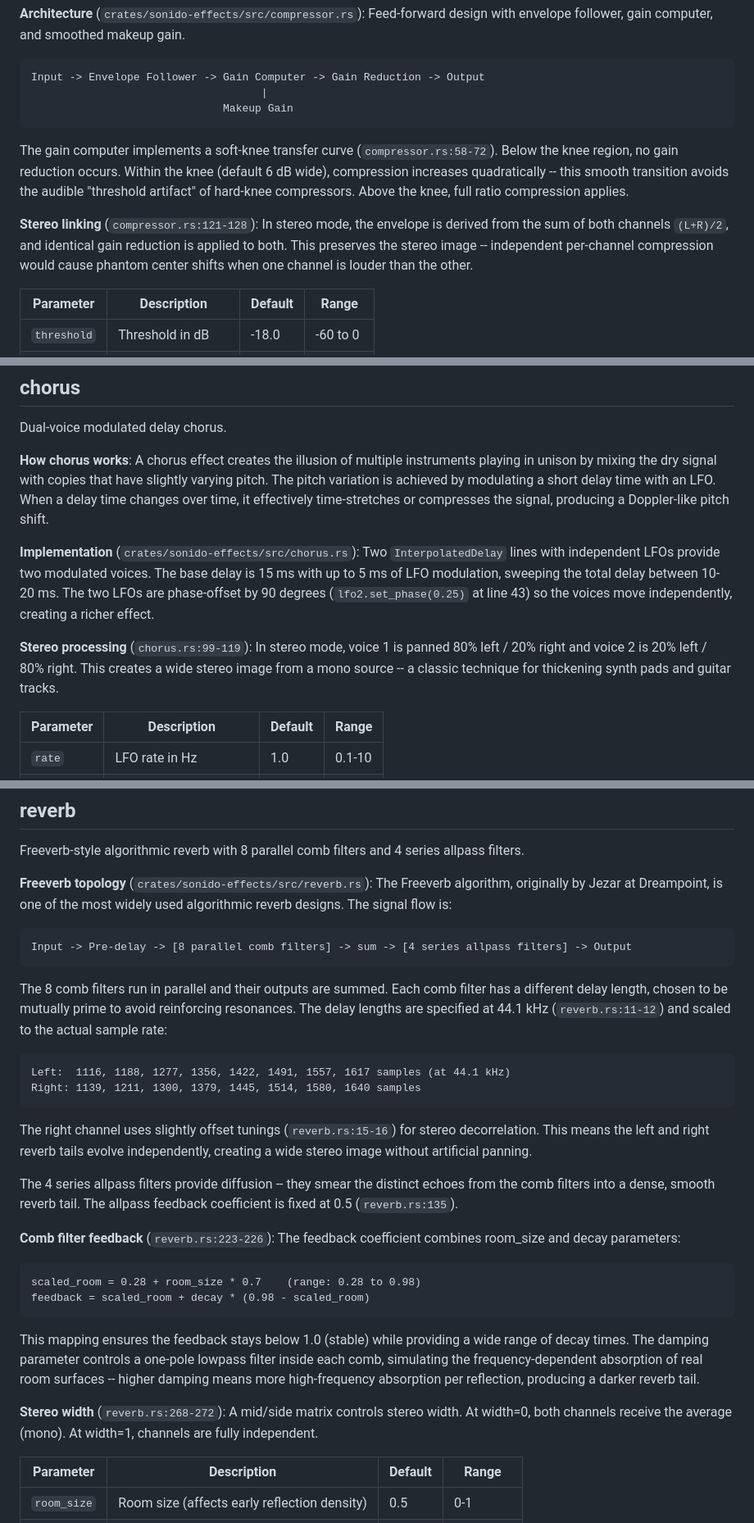
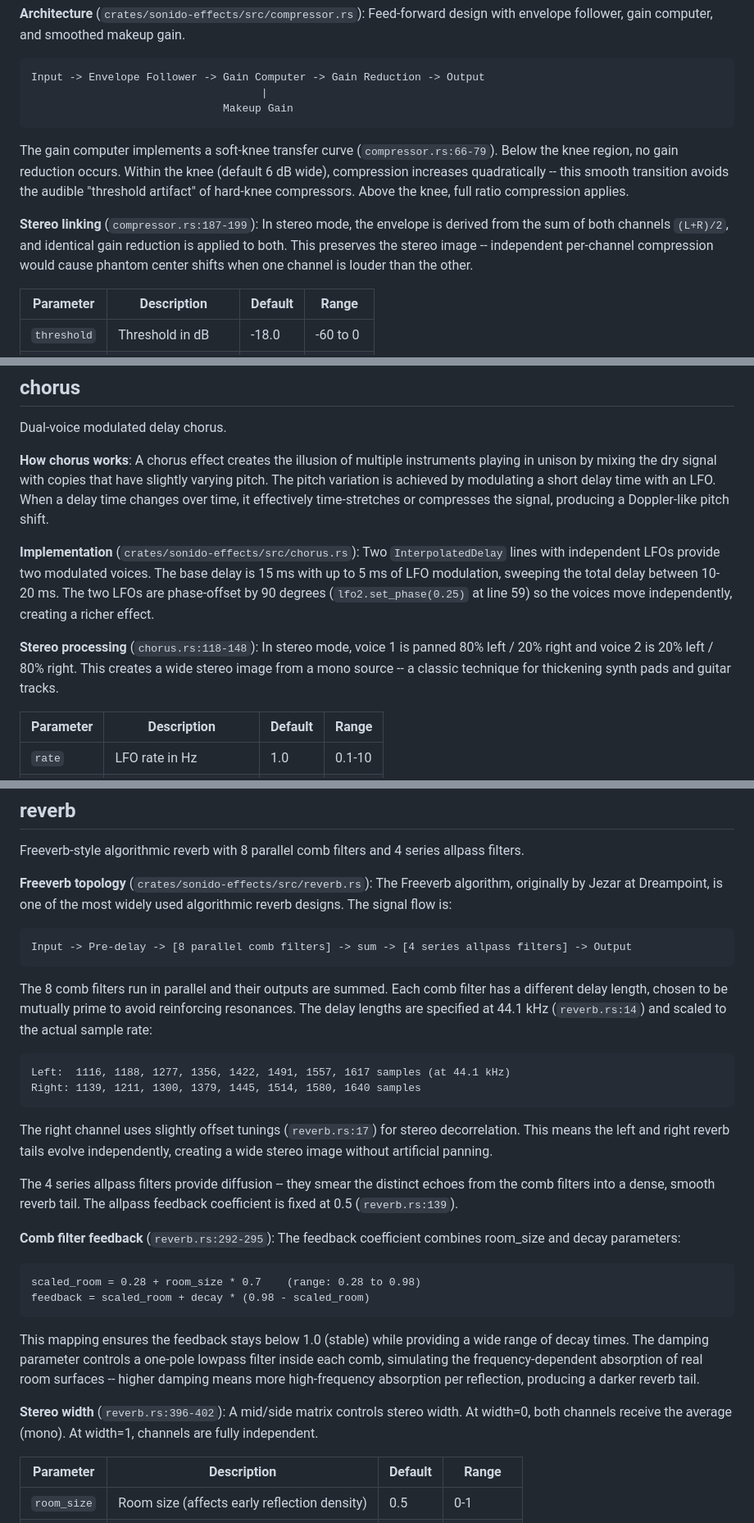
Before and after one commit to ampactor/sonido, a Markdown page: docs/EFFECTS_REFERENCE.md, 3 parts joined by grey strips. Shown at 82% size. Drawn GitHub-style.

````diff
--- a/docs/EFFECTS_REFERENCE.md
+++ b/docs/EFFECTS_REFERENCE.md
@@ -75,9 +75,9 @@ Input -> Envelope Follower -> Gain Computer -> Gain Reduction -> Output
                               Makeup Gain
 ```
 
-The gain computer implements a soft-knee transfer curve (`compressor.rs:58-72`). Below the knee region, no gain reduction occurs. Within the knee (default 6 dB wide), compression increases quadratically -- this smooth transition avoids the audible "threshold artifact" of hard-knee compressors. Above the knee, full ratio compression applies.
+The gain computer implements a soft-knee transfer curve (`compressor.rs:66-79`). Below the knee region, no gain reduction occurs. Within the knee (default 6 dB wide), compression increases quadratically -- this smooth transition avoids the audible "threshold artifact" of hard-knee compressors. Above the knee, full ratio compression applies.
 
-**Stereo linking** (`compressor.rs:121-128`): In stereo mode, the envelope is derived from the sum of both channels `(L+R)/2`, and identical gain reduction is applied to both. This preserves the stereo image -- independent per-channel compression would cause phantom center shifts when one channel is louder than the other.
+**Stereo linking** (`compressor.rs:187-199`): In stereo mode, the envelope is derived from the sum of both channels `(L+R)/2`, and identical gain reduction is applied to both. This preserves the stereo image -- independent per-channel compression would cause phantom center shifts when one channel is louder than the other.
 
 | Parameter | Description | Default | Range |
 |-----------|-------------|---------|-------|
@@ -109,9 +109,9 @@ Dual-voice modulated delay chorus.
 
 **How chorus works**: A chorus effect creates the illusion of multiple instruments playing in unison by mixing the dry signal with copies that have slightly varying pitch. The pitch variation is achieved by modulating a short delay time with an LFO. When a delay time changes over time, it effectively time-stretches or compresses the signal, producing a Doppler-like pitch shift.
 
-**Implementation** (`crates/sonido-effects/src/chorus.rs`): Two `InterpolatedDelay` lines with independent LFOs provide two modulated voices. The base delay is 15 ms with up to 5 ms of LFO modulation, sweeping the total delay between 10-20 ms. The two LFOs are phase-offset by 90 degrees (`lfo2.set_phase(0.25)` at line 43) so the voices move independently, creating a richer effect.
+**Implementation** (`crates/sonido-effects/src/chorus.rs`): Two `InterpolatedDelay` lines with independent LFOs provide two modulated voices. The base delay is 15 ms with up to 5 ms of LFO modulation, sweeping the total delay between 10-20 ms. The two LFOs are phase-offset by 90 degrees (`lfo2.set_phase(0.25)` at line 59) so the voices move independently, creating a richer effect.
 
-**Stereo processing** (`chorus.rs:99-119`): In stereo mode, voice 1 is panned 80% left / 20% right and voice 2 is 20% left / 80% right. This creates a wide stereo image from a mono source -- a classic technique for thickening synth pads and guitar tracks.
+**Stereo processing** (`chorus.rs:118-148`): In stereo mode, voice 1 is panned 80% left / 20% right and voice 2 is 20% left / 80% right. This creates a wide stereo image from a mono source -- a classic technique for thickening synth pads and guitar tracks.
 
 | Parameter | Description | Default | Range |
 |-----------|-------------|---------|-------|
@@ -268,25 +268,25 @@ Freeverb-style algorithmic reverb with 8 parallel comb filters and 4 series allp
 Input -> Pre-delay -> [8 parallel comb filters] -> sum -> [4 series allpass filters] -> Output
 ```
 
-The 8 comb filters run in parallel and their outputs are summed. Each comb filter has a different delay length, chosen to be mutually prime to avoid reinforcing resonances. The delay lengths are specified at 44.1 kHz (`reverb.rs:11-12`) and scaled to the actual sample rate:
+The 8 comb filters run in parallel and their outputs are summed. Each comb filter has a different delay length, chosen to be mutually prime to avoid reinforcing resonances. The delay lengths are specified at 44.1 kHz (`reverb.rs:14`) and scaled to the actual sample rate:
 
 ```
 Left:  1116, 1188, 1277, 1356, 1422, 1491, 1557, 1617 samples (at 44.1 kHz)
 Right: 1139, 1211, 1300, 1379, 1445, 1514, 1580, 1640 samples
 ```
 
-The right channel uses slightly offset tunings (`reverb.rs:15-16`) for stereo decorrelation. This means the left and right reverb tails evolve independently, creating a wide stereo image without artificial panning.
+The right channel uses slightly offset tunings (`reverb.rs:17`) for stereo decorrelation. This means the left and right reverb tails evolve independently, creating a wide stereo image without artificial panning.
 
-The 4 series allpass filters provide diffusion -- they smear the distinct echoes from the comb filters into a dense, smooth reverb tail. The allpass feedback coefficient is fixed at 0.5 (`reverb.rs:135`).
+The 4 series allpass filters provide diffusion -- they smear the distinct echoes from the comb filters into a dense, smooth reverb tail. The allpass feedback coefficient is fixed at 0.5 (`reverb.rs:139`).
 
-**Comb filter feedback** (`reverb.rs:223-226`): The feedback coefficient combines room_size and decay parameters:
+**Comb filter feedback** (`reverb.rs:292-295`): The feedback coefficient combines room_size and decay parameters:
 ```
 scaled_room = 0.28 + room_size * 0.7    (range: 0.28 to 0.98)
 feedback = scaled_room + decay * (0.98 - scaled_room)
 ```
 This mapping ensures the feedback stays below 1.0 (stable) while providing a wide range of decay times. The damping parameter controls a one-pole lowpass filter inside each comb, simulating the frequency-dependent absorption of real room surfaces -- higher damping means more high-frequency absorption per reflection, producing a darker reverb tail.
 
-**Stereo width** (`reverb.rs:268-272`): A mid/side matrix controls stereo width. At width=0, both channels receive the average (mono). At width=1, channels are fully independent.
+**Stereo width** (`reverb.rs:396-402`): A mid/side matrix controls stereo width. At width=0, both channels receive the average (mono). At width=1, channels are fully independent.
 
 | Parameter | Description | Default | Range |
 |-----------|-------------|---------|-------|
````
Also changed, not shown: other parts of docs/EFFECTS_REFERENCE.md (+5 -5 lines), CLAUDE.md (+4 -1 lines), docs/CHANGELOG.md (+25 -0 lines).
